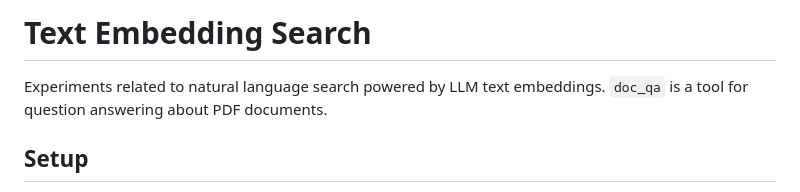
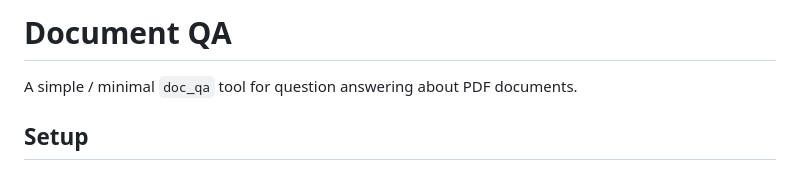
Before and after one commit to RyanJDick/randomfun, a Markdown page: text_embedding_search/README.md, the part around the change. Rendered like a GitHub page.

Commit message:
Rename readme to Document QA.

```diff
--- a/text_embedding_search/README.md
+++ b/text_embedding_search/README.md
@@ -1,6 +1,6 @@
-# Text Embedding Search
+# Document QA
 
-Experiments related to natural language search powered by LLM text embeddings. `doc_qa` is a tool for question answering about PDF documents.
+A simple / minimal `doc_qa` tool for question answering about PDF documents.
 
 ## Setup
 
```
